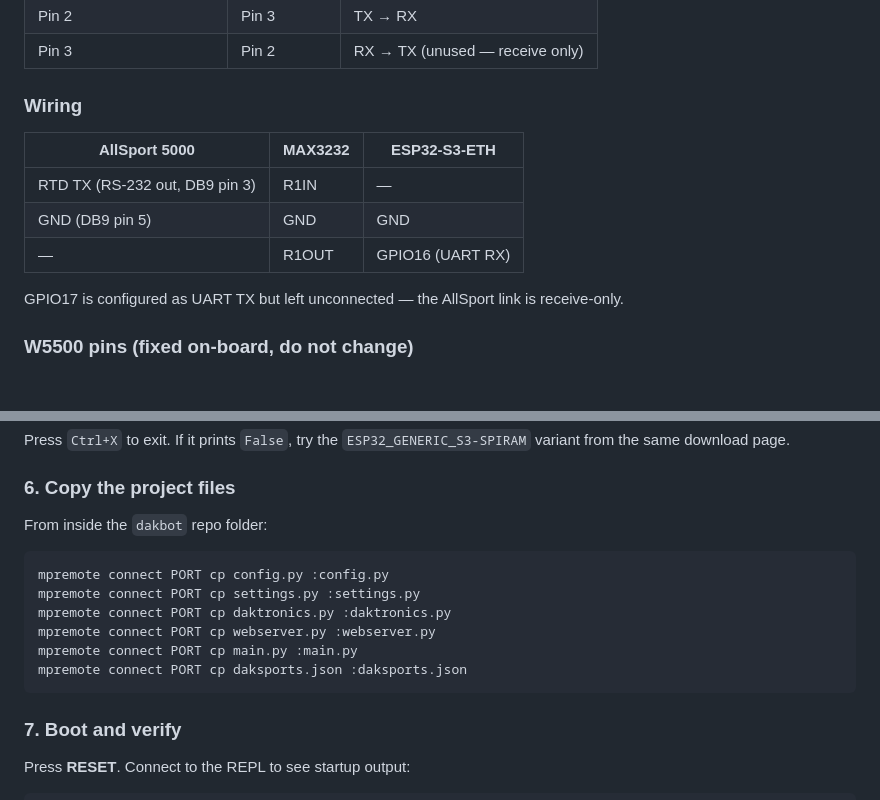
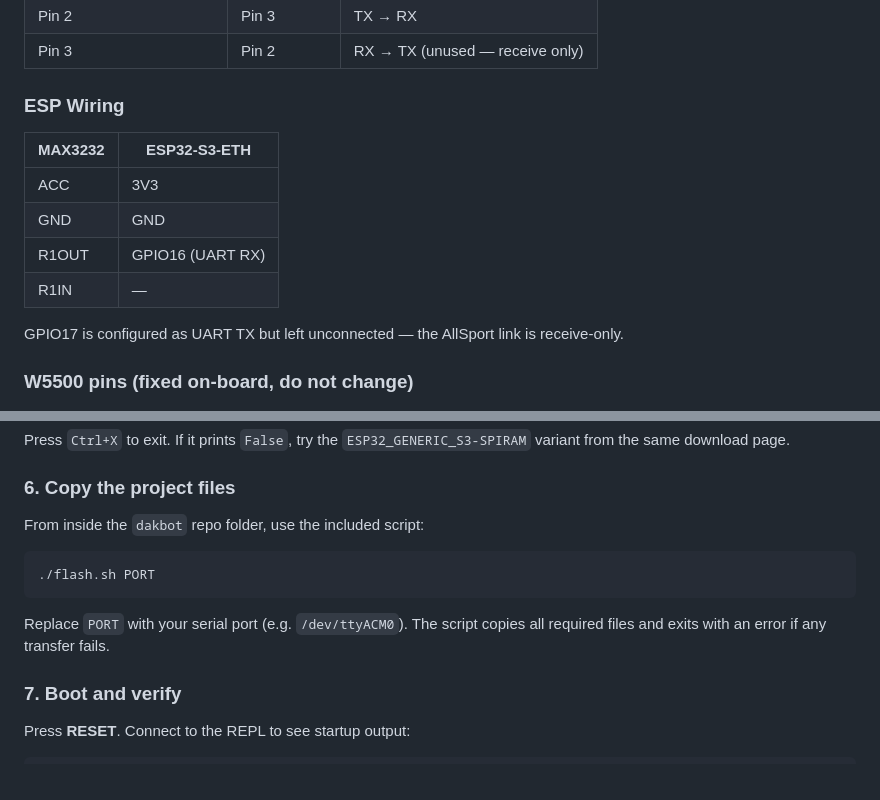
Before and after one commit to chrissabato/dakbot, a Markdown page: README.md, 2 parts joined by grey strips. GitHub-like rendering.

Commit message:
Update README to use flash.sh instead of manual mpremote commands
Co-Authored-By: Claude Sonnet 4.6 <noreply@anthropic.com>

````diff
--- a/README.md
+++ b/README.md
@@ -31,13 +31,14 @@ The AllSport 5000 has a DB25 male RTD output. Wire it to a DB9 female connector
 | Pin 2 | Pin 3 | TX → RX |
 | Pin 3 | Pin 2 | RX → TX (unused — receive only) |
 
-### Wiring
+### ESP Wiring
 
-| AllSport 5000 | MAX3232 | ESP32-S3-ETH |
-|---|---|---|
-| RTD TX (RS-232 out, DB9 pin 3) | R1IN | — |
-| GND (DB9 pin 5) | GND | GND |
-| — | R1OUT | GPIO16 (UART RX) |
+| MAX3232 | ESP32-S3-ETH |
+|---|---|
+| ACC | 3V3 |
+| GND | GND |
+| R1OUT | GPIO16 (UART RX) |
+| R1IN | — |
 
 GPIO17 is configured as UART TX but left unconnected — the AllSport link is receive-only.
 
@@ -107,16 +108,13 @@ Press `Ctrl+X` to exit. If it prints `False`, try the `ESP32_GENERIC_S3-SPIRAM`
 
 ### 6. Copy the project files
 
-From inside the `dakbot` repo folder:
+From inside the `dakbot` repo folder, use the included script:
 
 ```bash
-mpremote connect PORT cp config.py :config.py
-mpremote connect PORT cp settings.py :settings.py
-mpremote connect PORT cp daktronics.py :daktronics.py
-mpremote connect PORT cp webserver.py :webserver.py
-mpremote connect PORT cp main.py :main.py
-mpremote connect PORT cp daksports.json :daksports.json
+./flash.sh PORT
 ```
+
+Replace `PORT` with your serial port (e.g. `/dev/ttyACM0`). The script copies all required files and exits with an error if any transfer fails.
 
 ### 7. Boot and verify
 
````
